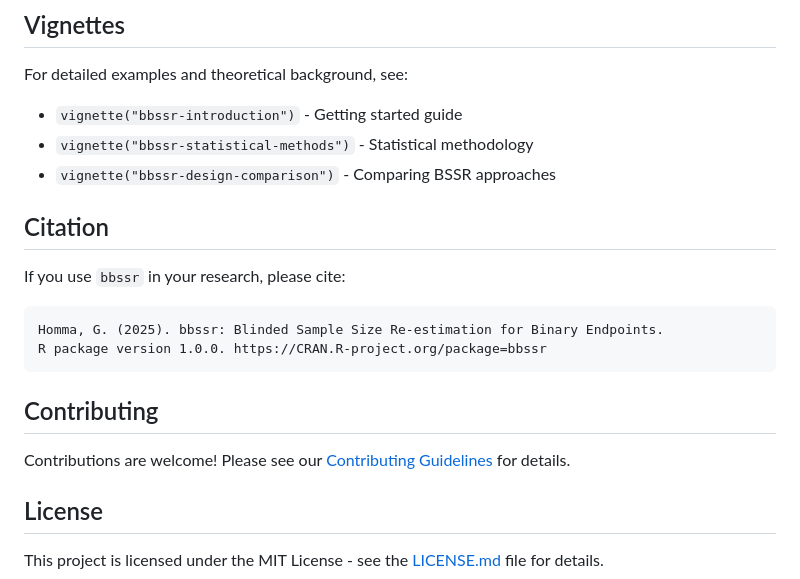
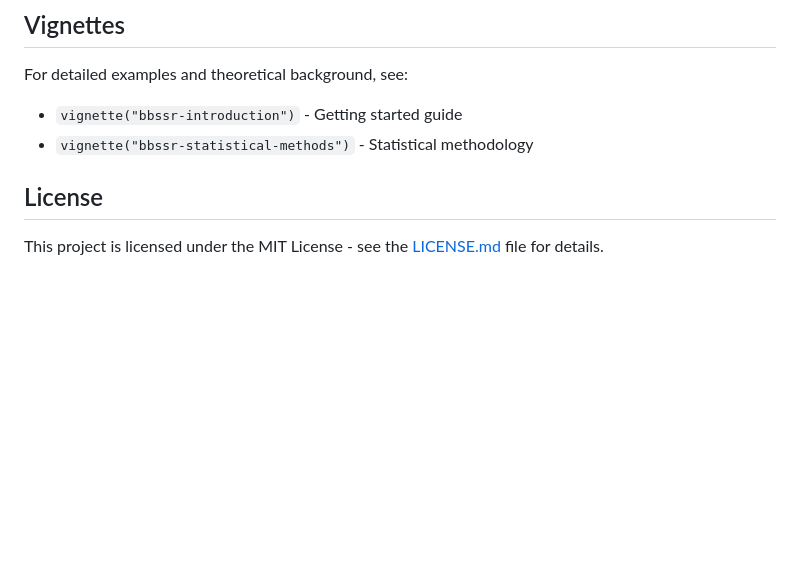
Before and after one commit to gosukehommaEX/bbssr, a Markdown page: README.md, the part around the change. GitHub-like rendering; blank space fills up the shorter version.

Commit message:
Updated (deleted unnecesarry information).

````diff
--- a/README.md
+++ b/README.md
@@ -200,20 +200,6 @@ All methods in `bbssr` maintain exact Type I error control at the specified α l
 For detailed examples and theoretical background, see:
 - `vignette("bbssr-introduction")` - Getting started guide
 - `vignette("bbssr-statistical-methods")` - Statistical methodology
-- `vignette("bbssr-design-comparison")` - Comparing BSSR approaches
-
-## Citation
-
-If you use `bbssr` in your research, please cite:
-
-```
-Homma, G. (2025). bbssr: Blinded Sample Size Re-estimation for Binary Endpoints.
-R package version 1.0.0. https://CRAN.R-project.org/package=bbssr
-```
-
-## Contributing
-
-Contributions are welcome! Please see our [Contributing Guidelines](CONTRIBUTING.md) for details.
 
 ## License
 
````
